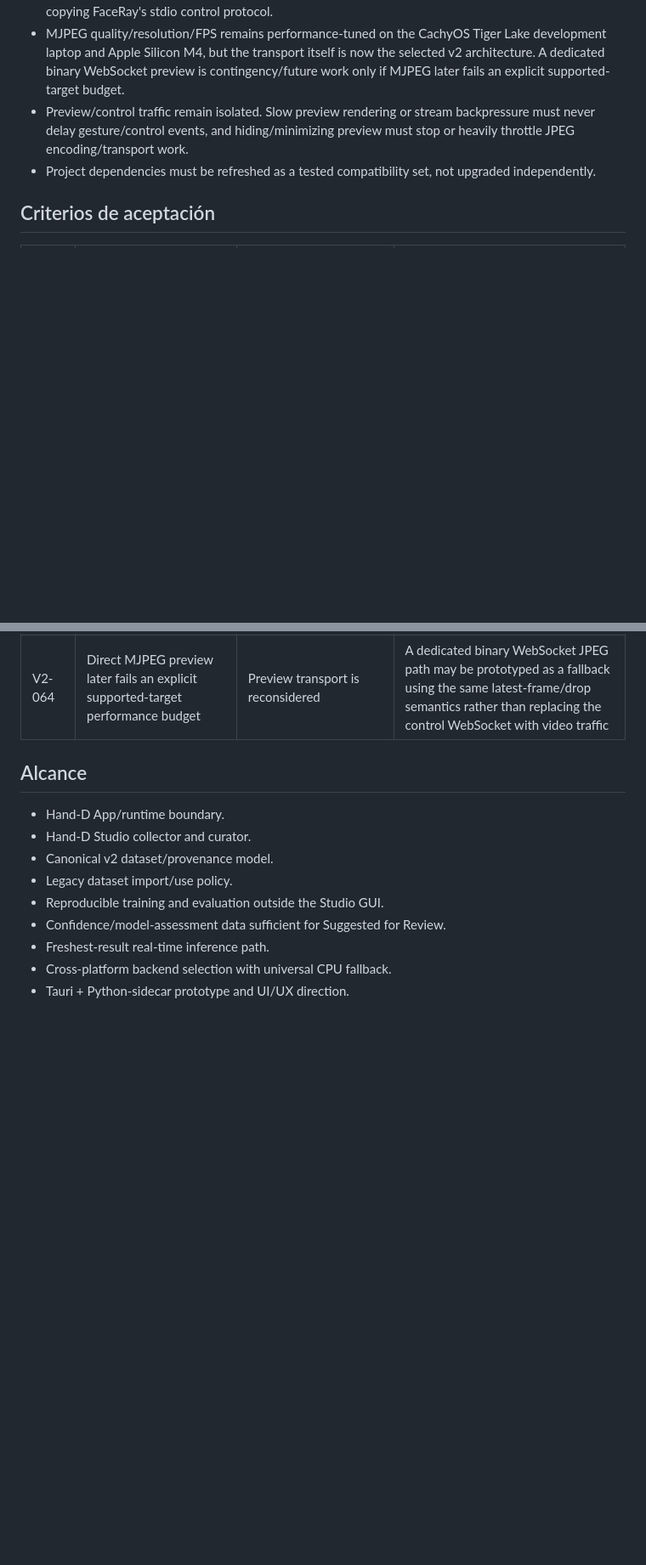
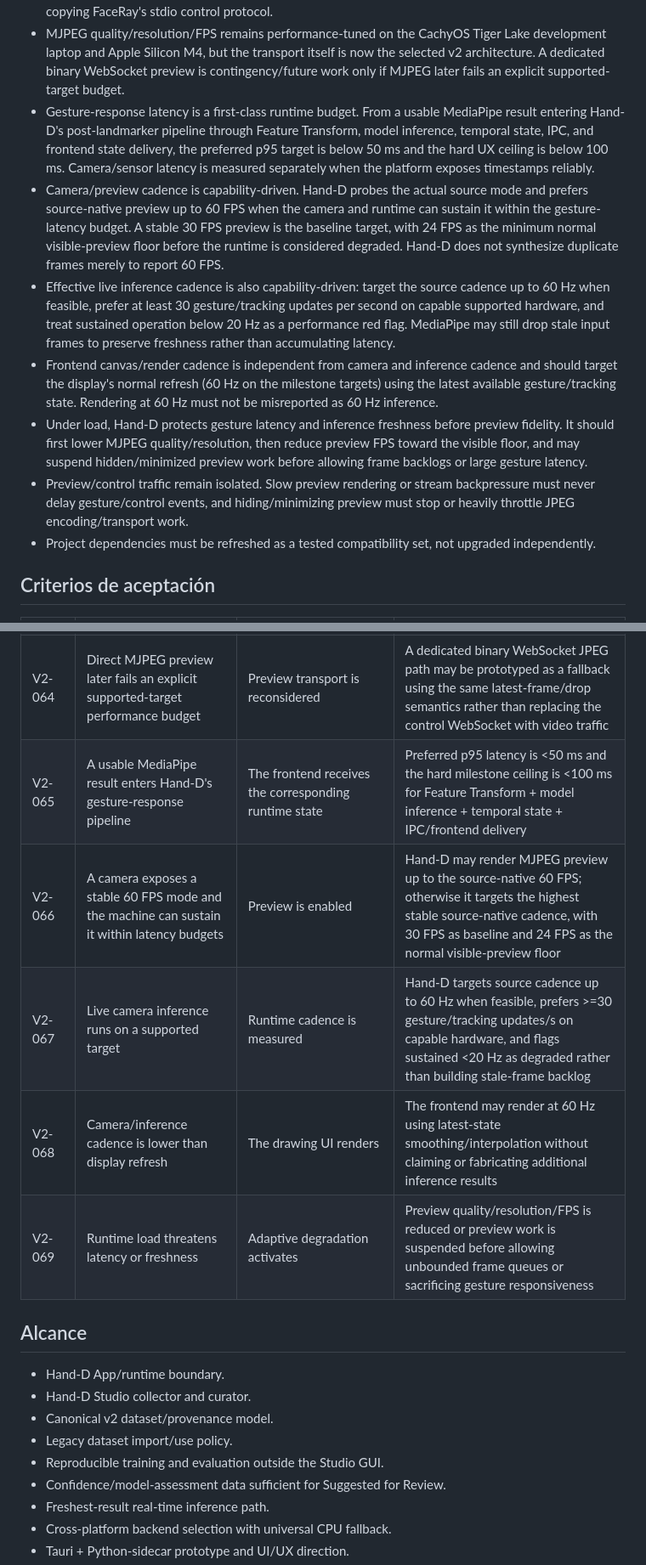
Before and after one commit to Abyss-Jc/Hand-D, a Markdown page: docs/requirements/hand-d-v2.md, 2 parts joined by grey strips. Shown at 85% size. Rendered like a GitHub page; blank space fills up the shorter version.

Commit message:
docs: define Hand-D v2 realtime performance budgets

```diff
--- a/docs/requirements/hand-d-v2.md
+++ b/docs/requirements/hand-d-v2.md
@@ -63,6 +63,11 @@ The October 13 milestone is not a complete rewrite. It is a vertical slice that
 - Hand-D v2 adopts HTTP MJPEG as the preview transport. The Python sidecar serves the latest preview frames directly over its authenticated loopback HTTP endpoint and the Tauri webview consumes the stream natively. Heavy frame bytes therefore stay outside Tauri command/event IPC and outside application-level JSON/WebSocket control traffic.
 - The architecture follows the same proven data-plane/control-plane separation used by FaceRay (Tauri 2 + Python/MediaPipe sidecar): video stays in the Python-side data plane and the webview pulls a loopback MJPEG stream directly. Hand-D keeps its own HTTP/WebSocket control contract rather than copying FaceRay's stdio control protocol.
 - MJPEG quality/resolution/FPS remains performance-tuned on the CachyOS Tiger Lake development laptop and Apple Silicon M4, but the transport itself is now the selected v2 architecture. A dedicated binary WebSocket preview is contingency/future work only if MJPEG later fails an explicit supported-target budget.
+- Gesture-response latency is a first-class runtime budget. From a usable MediaPipe result entering Hand-D's post-landmarker pipeline through Feature Transform, model inference, temporal state, IPC, and frontend state delivery, the preferred p95 target is below 50 ms and the hard UX ceiling is below 100 ms. Camera/sensor latency is measured separately when the platform exposes timestamps reliably.
+- Camera/preview cadence is capability-driven. Hand-D probes the actual source mode and prefers source-native preview up to 60 FPS when the camera and runtime can sustain it within the gesture-latency budget. A stable 30 FPS preview is the baseline target, with 24 FPS as the minimum normal visible-preview floor before the runtime is considered degraded. Hand-D does not synthesize duplicate frames merely to report 60 FPS.
+- Effective live inference cadence is also capability-driven: target the source cadence up to 60 Hz when feasible, prefer at least 30 gesture/tracking updates per second on capable supported hardware, and treat sustained operation below 20 Hz as a performance red flag. MediaPipe may still drop stale input frames to preserve freshness rather than accumulating latency.
+- Frontend canvas/render cadence is independent from camera and inference cadence and should target the display's normal refresh (60 Hz on the milestone targets) using the latest available gesture/tracking state. Rendering at 60 Hz must not be misreported as 60 Hz inference.
+- Under load, Hand-D protects gesture latency and inference freshness before preview fidelity. It should first lower MJPEG quality/resolution, then reduce preview FPS toward the visible floor, and may suspend hidden/minimized preview work before allowing frame backlogs or large gesture latency.
 - Preview/control traffic remain isolated. Slow preview rendering or stream backpressure must never delay gesture/control events, and hiding/minimizing preview must stop or heavily throttle JPEG encoding/transport work.
 - Project dependencies must be refreshed as a tested compatibility set, not upgraded independently.
 
@@ -135,6 +140,11 @@ The October 13 milestone is not a complete rewrite. It is a vertical slice that
 | V2-062 | The v2 live preview is enabled | The Tauri webview renders camera feedback | The Python sidecar serves MJPEG directly over its authenticated loopback HTTP endpoint and the webview consumes the stream without routing frame bytes through Tauri command/event IPC or JSON/WebSocket control messages |
 | V2-063 | Preview rendering becomes slow, hidden, or minimized | Runtime remains active | Gesture/control events remain responsive and preview frames may be throttled/dropped independently rather than backpressuring inference/control |
 | V2-064 | Direct MJPEG preview later fails an explicit supported-target performance budget | Preview transport is reconsidered | A dedicated binary WebSocket JPEG path may be prototyped as a fallback using the same latest-frame/drop semantics rather than replacing the control WebSocket with video traffic |
+| V2-065 | A usable MediaPipe result enters Hand-D's gesture-response pipeline | The frontend receives the corresponding runtime state | Preferred p95 latency is <50 ms and the hard milestone ceiling is <100 ms for Feature Transform + model inference + temporal state + IPC/frontend delivery |
+| V2-066 | A camera exposes a stable 60 FPS mode and the machine can sustain it within latency budgets | Preview is enabled | Hand-D may render MJPEG preview up to the source-native 60 FPS; otherwise it targets the highest stable source-native cadence, with 30 FPS as baseline and 24 FPS as the normal visible-preview floor |
+| V2-067 | Live camera inference runs on a supported target | Runtime cadence is measured | Hand-D targets source cadence up to 60 Hz when feasible, prefers >=30 gesture/tracking updates/s on capable hardware, and flags sustained <20 Hz as degraded rather than building stale-frame backlog |
+| V2-068 | Camera/inference cadence is lower than display refresh | The drawing UI renders | The frontend may render at 60 Hz using latest-state smoothing/interpolation without claiming or fabricating additional inference results |
+| V2-069 | Runtime load threatens latency or freshness | Adaptive degradation activates | Preview quality/resolution/FPS is reduced or preview work is suspended before allowing unbounded frame queues or sacrificing gesture responsiveness |
 
 ## Alcance
 
```
Also changed, not shown: other parts of docs/requirements/hand-d-v2.md (+0 -1 lines), docs/changes/hand-d-v2-modernization.md (+5 -3 lines), docs/reference/architecture.md (+12 -0 lines).
